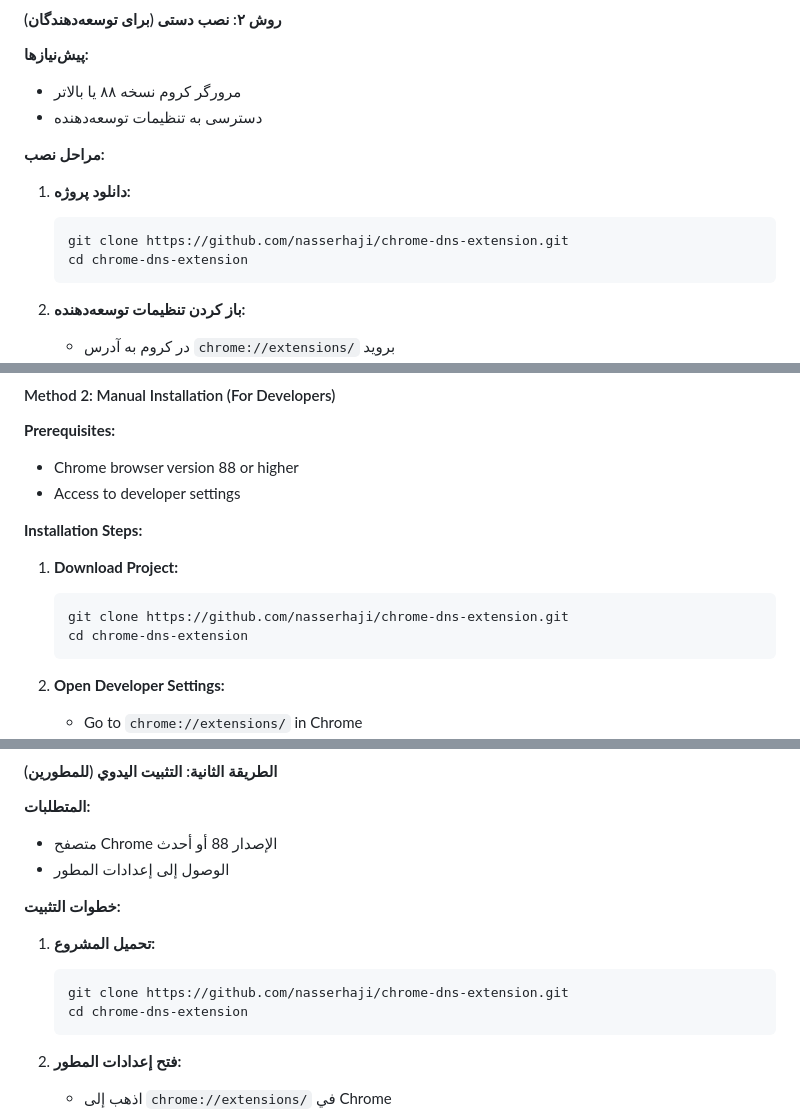
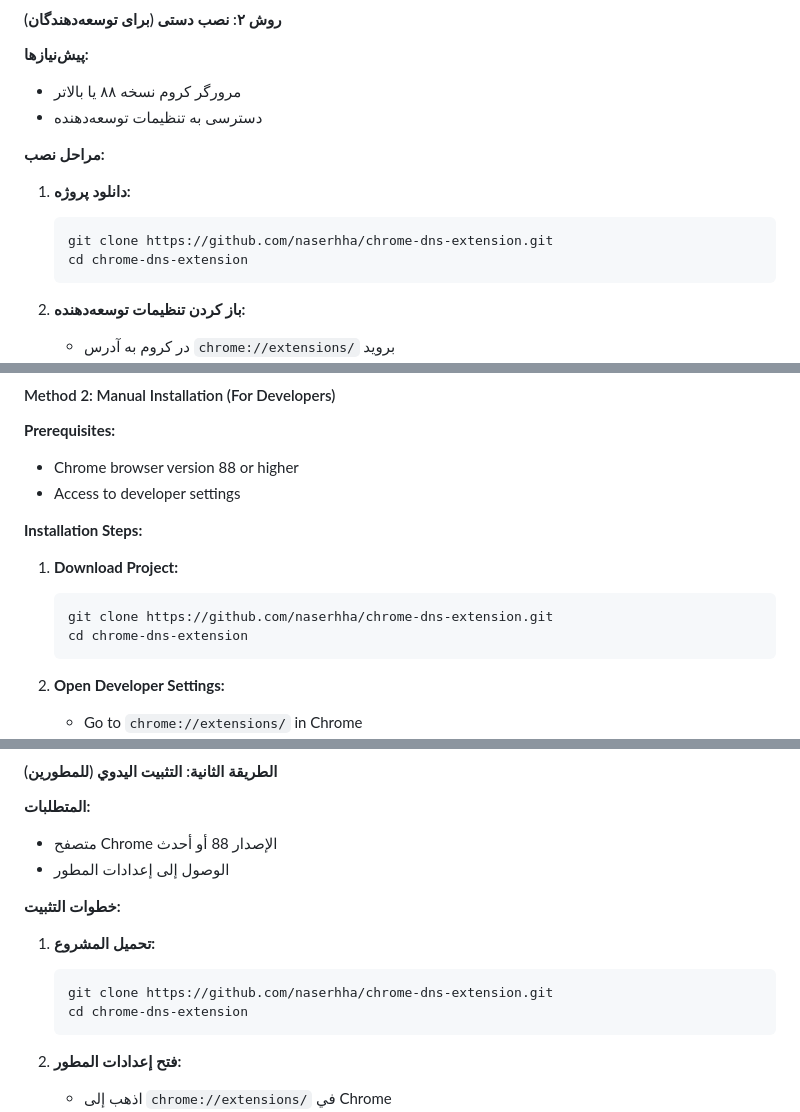
Before and after one commit to naserhha/chrome-dns-extension, a Markdown page: README.md, 3 parts joined by grey strips. Rendered like a GitHub page.

````diff
--- a/README.md
+++ b/README.md
@@ -210,7 +210,7 @@ The **Chrome DNS Extension** is a powerful and user-friendly tool for managing D
 
 1. **دانلود پروژه:**
    ```bash
-   git clone https://github.com/nasserhaji/chrome-dns-extension.git
+   git clone https://github.com/naserhha/chrome-dns-extension.git
    cd chrome-dns-extension
    ```
 
@@ -245,7 +245,7 @@ The **Chrome DNS Extension** is a powerful and user-friendly tool for managing D
 
 1. **Download Project:**
    ```bash
-   git clone https://github.com/nasserhaji/chrome-dns-extension.git
+   git clone https://github.com/naserhha/chrome-dns-extension.git
    cd chrome-dns-extension
    ```
 
@@ -280,7 +280,7 @@ The **Chrome DNS Extension** is a powerful and user-friendly tool for managing D
 
 1. **تحميل المشروع:**
    ```bash
-   git clone https://github.com/nasserhaji/chrome-dns-extension.git
+   git clone https://github.com/naserhha/chrome-dns-extension.git
    cd chrome-dns-extension
    ```
 
````
Also changed, not shown: other parts of README.md (+6 -6 lines).
